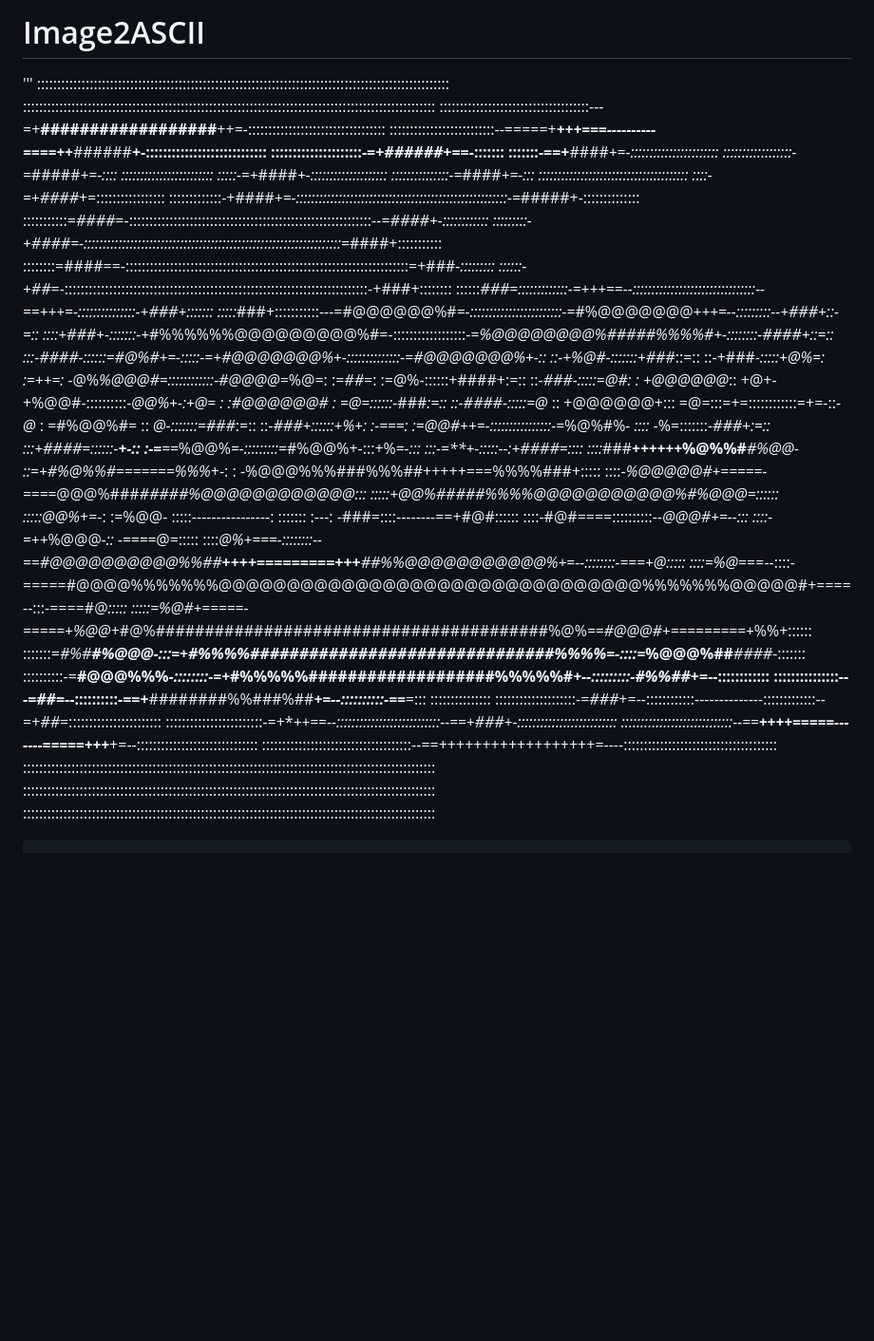
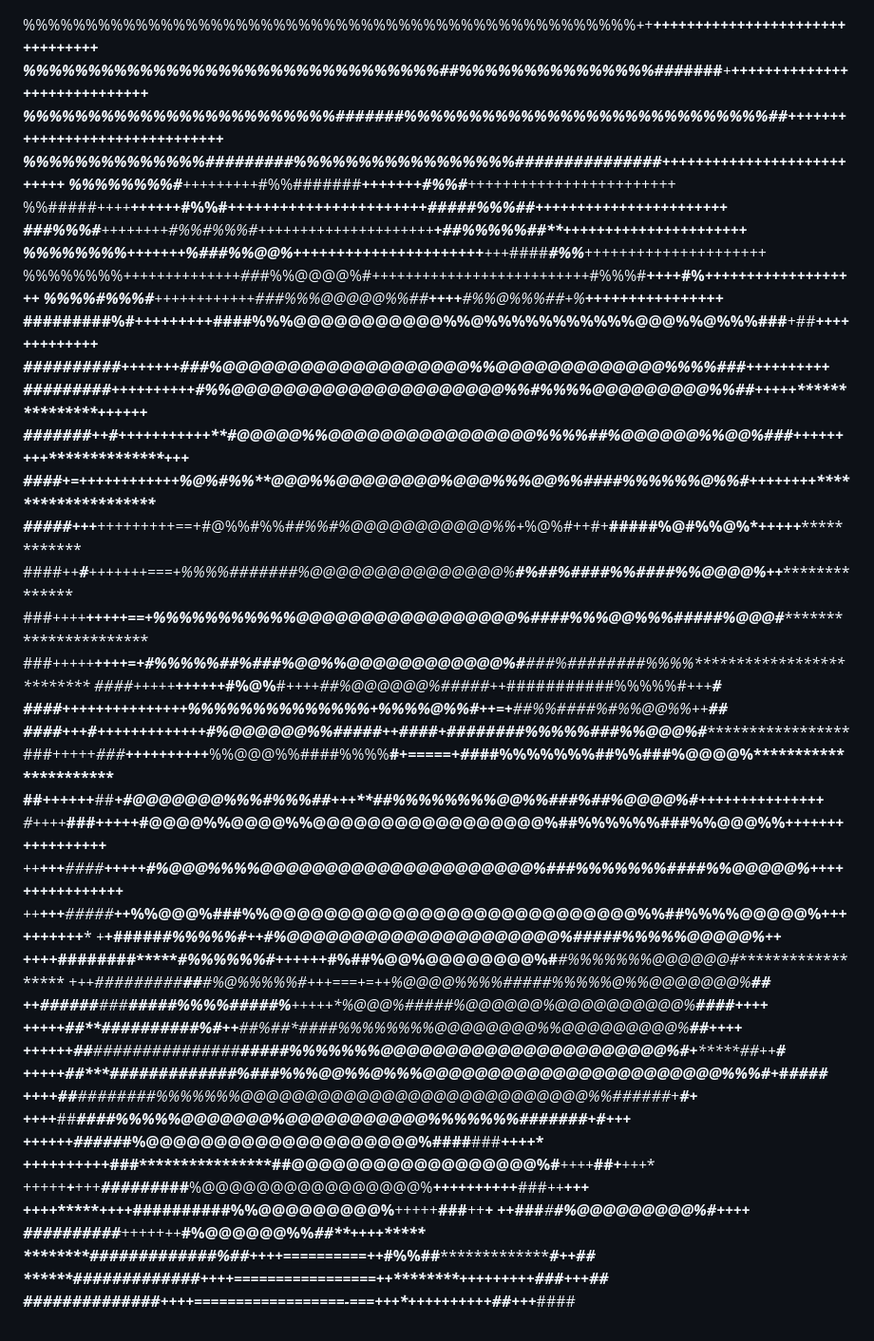
Before and after one commit to Fklyf/Image2ASCII, a Markdown page: README.md, the part around the change. Shown: that part at 95% size. GitHub-like rendering; blank space fills up the shorter version.

````diff
--- a/README.md
+++ b/README.md
@@ -1,42 +1,46 @@
-# Image2ASCII
 
-'''
-::::::::::::::::::::::::::::::::::::::::::::::::::::::::::::::::::::::::::::::::::::::::::::::::::::::
-::::::::::::::::::::::::::::::::::::::::::::::::::::::::::::::::::::::::::::::::::::::::::::::::::::::
-:::::::::::::::::::::::::::::::::::::---=+**##################**++=-::::::::::::::::::::::::::::::::::
-::::::::::::::::::::::::::--=====+****++*+===----------====++***######**+-::::::::::::::::::::::::::::
-:::::::::::::::::::::-=+*######*+==-:::::::               :::::::-==+**####*+=-:::::::::::::::::::::::
-::::::::::::::::::-=*#####*+=-::::    ::::::::::::::::::::::::    :::::-=+*####*+-::::::::::::::::::::
-:::::::::::::::-=*####*+=-:::  ::::::::::::::::::::::::::::::::::::::: ::::-=+####*+=:::::::::::::::::
-:::::::::::::-+####*+=-:::::::::::::::::::::::::::::::::::::::::::::::::::::::-=*#####+-::::::::::::::
-:::::::::::=*####*=-::::::::::::::::::::::::::::::::::::::::::::::::::::::::::::--=*####+-::::::::::::
-:::::::::-+####=-:::::::::::::::::::::::::::::::::::::::::::::::::::::::::::::::::::=*####+:::::::::::
-::::::::=####==-::::::::::::::::::::::::::::::::::::::::::::::::::::::::::::::::::::::=+###*-:::::::::
-::::::-+##*=-:::::::::::::::::::::::::::::::::::::::::::::::::::::::::::::::::::::::::::-+###+::::::::
-::::::*###=:::::::::::::-=+++==--::::::::::::::::::::::::::::::::--==+++=-:::::::::::::::-+###+:::::::
-:::::*###+:::::::::::---=#@@@@@@%#*=-::::::::::::::::::::::::-=*#%@@@@@@@*+++=--:::::::::--+###+::-=::
-::::+###+-:::::::-+*#%%%%%%@@@@@@@@@%#=-::::::::::::::::::-=*%@@@@@@@@%#####%%%%#+-::::::::-####+::=::
-:::-####-::::::=#@%#+=-:::::-=+#@@@@@@@%+-::::::::::::::-=#@@@@@@@%+-::      ::-+%@#-:::::::+###*::=::
-::-+###*-:::::+@%=:   :=++=:    -*@%*%@@@#=::::::::::::-#@@@@*=%@=:   :=*##*=:   :=@%-::::::+####+:=::
-::-*###-:::::=@#:  : +@@@@@@*::   +@+-+%@@#-::::::::::-*@@%+-:+@=  : :#@@@@@@#  :  =@=::::::-*###*:=::
-::-####-:::::=@*  :: +@@@@@@+:::  =@=:::=+=::::::::::::=+=-::-*@*   : =#%@@%#= ::  *@-:::::::=###*:=::
-::-*###+::::::+%+:    :-===:    :=@@#++=-::::::::::::::::-=*%@%#%*-     ::::     -*%=:::::::-*###+:=::
-:::+####=::::::-**+-::       :-=**==*%@@%*=-:::::::::=*#%@@%+-:::+%*=-:::  :::-=**+-:::::--:+####=::::
-::::*###***++++++*%@%%#****#%@@*-   ::=+#%@%%#=======%%%*+-:   : -%@@@%%%###%%%##+++++===%%%%###+:::::
-::::-*%@@@@@#+=====-====*@@@%###***#####%@@@@@@@@@@@@*:::   :::::+@@%#####%%%%@@@@@@@@@@@%#%@@@=::::::
-:::::*@@%*+=-:         :=%@@-   :::::----------------:  ::::::: :---:    -###=::::--------==+#@#::::::
-::::-#@#====::::::::::--*@@@#+=--:::                            ::::-=++*%@@@*-::        -====*@=:::::
-::::*@%+===-::::::::--==#@@@@@@@@@@%%##***++++=========+++****##%%@@@@@@@@@@@%+=--::::::::-===+@*:::::
-::::=%@*===--::::-=====#@@@@%%%%%%%@@@@@@@@@@@@@@@@@@@@@@@@@@@@@@@%%%%%%%@@@@@#+====--:::-====#@*:::::
-:::::=%@#+=====-=====+%@@*+#@%########################################%@%*==#@@@#+=========+*%%+::::::
-:::::::=*#%#******#%@@@*-:::=+#%%%%###############################%%%%*=-::::=*%@@@%##***####*-:::::::
-::::::::::-=**#@@@%%%*-::::::::-=+*#%%%%%###################%%%%%#*+--:::::::::-#%%##*+=--::::::::::::
-:::::::::::::::---=*##*=--::::::::::-==+**########%%###%##***+=--::::::::::-==***=:::  :::::::::::::::
-::::::::::::::::::::-=*###*+=--::::::::::::--------------:::::::::::::--=+*##*=:::::::::::::::::::::::
-::::::::::::::::::::::::-=+****++==--:::::::::::::::::::::::::::--==+*###*+-::::::::::::::::::::::::::
-:::::::::::::::::::::::::::::--==*****++++=====-------=====+++******+=--::::::::::::::::::::::::::::::
-:::::::::::::::::::::::::::::::::::::--==++++++++++++++++++=----::::::::::::::::::::::::::::::::::::::
-::::::::::::::::::::::::::::::::::::::::::::::::::::::::::::::::::::::::::::::::::::::::::::::::::::::
-::::::::::::::::::::::::::::::::::::::::::::::::::::::::::::::::::::::::::::::::::::::::::::::::::::::
-::::::::::::::::::::::::::::::::::::::::::::::::::::::::::::::::::::::::::::::::::::::::::::::::::::::
-```
+%%%%%%%%%%%%%%%%%%%%%%%%%%%%%%%%%%%%%%%%%%%%%%%%%*+*+***+++************+++++++++++++++++++++++++++++
+%%%%%%%%%%%%%%%%%%%%%%%%%%%%%%%%##%%%%%%%%%%%%%%%###***####*******+****+++++++++++++++++++++++++++++
+%%%%%%%%%%%%%%%%%%%%%%%%#######%%%%%%%%%%%%%%%%%%%%%%%%%%%%##********+++++++++++++++++++++++++++++++
+%%%%%%%%%%%%%%######**###%%%%%%%%%%%%%%%%%#############***********##*****+++++++++++++++++++++++++++
+%%%%%%%%#****+++++++++*#%%#######*********+*++++++***************#%%#*******++++++++++++++++++++++++
+%%#####*++++****++++++*#%%#**+++++++++++++++++++++++*****#**##**##%%%##******+++++++++++++++++++++++
+*###%%%#***++***++++++#%%#%%%#*+++++++++++++++++++++*************+*##%%%%%##**++++++++++++++++++++++
+%%%%%%%%*++++******+++*%###%%@@%*+++++++++++++++++++++****+***+++*####***#%%***+++++++++++++++++++++
+%%%%%%%%*++++++++++++++##*#%%@@@@%#*++++++++++++++++++++++++++*#%%%#**++++#%*****+++++++++++++++++++
+%%%%#%%%#**++++++++++++*#*##%%%@@@@@%%##*********++++*******#%%@%%%##***+*%*********++++++++++++++++
+#########%#**++++**+++++####%%%@@@@@@@@@@@%%@%%%%%%%%%%%@@@%%@%%%###****+##************+++++++++++++
+##########***++****+++++*###%@@@@@@@@@@@@@@@@@@@%%@@@@@@@@@@@@@%%%%###*+*******************+++++++++
+########***#*+*+++++++++*#%%@@@@@@@@@@@@@@@@@@@@@%%#%%%%@@@@@@@@@%%##*+**++++*****************++++++
+#######++*#*+++++++++++**#@@@@@%%@@@@@@@@@@@@@@@@%%%%##%@@@@@@%%@@%###*+++++++++*****************+++
+*####*+=+***+++++++++++*%@%#%%**@@@%%@@@@@@@@%@@@%%%@@%%####%%%%%%@%%#*+*+++++++********************
+#####+++***+++++++++==+#@%%#%%#*#%%#%@@@@@@@@@@@%%+*%@%#++#+**#####%@#%%@%*++++*****+***************
+####*++**#**+++++++===+%%%%#######%@@@@@@@@@@@@@@@%**#%##%####%%####%%@@@@%*****++******************
+###*++++******+++++==+*%%%%%%%%%%%@@@@@@@@@@@@@@@@@%####%%%@@%%%#*####%@@@#*************************
+###*+++++******++++=+**#%%%%%##%###%@@%%@@@@@@@@@@@@%#****###%########%%%%**************************
+####+++++******++++++***#%@%**#***++++*##%@@@@@@%#####*++*###########%%%%%#*+++******************#**
+####+++******++++++++++++*%%%%%%%%%%%%%%*+*%%%%@%%#*++=+****##%%####%#%%@@%%**++******************##
+####+++***#*++**+++++++++++#%@@@@@@%%#####*++*###*#*+*####*####%%%%%###%%@@@%#**********************
+###+++++*###**++++++++++***%%@@@%%####%%%%**#+=====+*##*##%%%%%%%##%%###%@@@@%**********************
+##++++++**##*************+#@@@@@@@%%%#%%%##***+++**##%%%%%%%%@@%%###%##*%@@@@%#***+++++++++++++++***
+#*+*+++***###********+++++#@@@@%%@@@@%%@@@@@@@@@@@@@@@@@%#**#%%%%%%##**#%%@@@%%*+++++++++++++++++***
+*++**+++**####*******+++++#%@@@%%%%@@@@@@@@@@@@@@@@@@@@@%###%%%%%%%###*#%%@@@@@%*++++++++++++++++***
+*++**+++**#####*******++***%%@@@%###%%@@@@@@@@@@@@@@@@@@@@@@@@@@@%%#**#%%%%@@@@@%******++++++++++***
+*+***+****#####************#%%%%%#**++***#%@@@@@@@@@@@@@@@@@@@@@%#####%%%%%@@@@@%**************++***
+++**++****########**********#%%%%%%#*++++++#%#**#%@@%@@@@@@@@%#***#%%%%%%%@@@@@@#*******************
++***++*#*#####**###******##**#%@%%%%%#++*+===+=++*%@@@@%%%%#####%%%%%@%%@@@@@@@%***************##***
++****+**######****###*****#####%%%%#####%***+++++*%@@@%#####%@@@@@@%@@@@@@@@@@%***********####**++++
++++**++***##*******####****######%#*++**##%##*####%%%%%%%%@@@@@@@@%%@@@@@@@@@%***********##**++++***
++++**+++****##******#######**########****##*###%%%%%%%@@@@@@@@@@@@@@@@@@@@@@%#*+*******##**++******#
++++**++*******##*****#######**######%###%%%@@%%@%%%@@@@@@@@@@@@@@@@@@@@@@@%%%#*+*******#*******####*
++++**+*********##*******##*#***####*#%%%%%%%@@@@@@@@@@@@@@@@@@@@@@@@@@@%%######*+**************#***+
++++***+********##***************###*#%%%%%@@@@@@@%@@@@@@@@@@@%%%%%%%####****###*+*************#**+++
+++++***++******###****************##*#%@@@@@@@@@@@@@@@@@@@@%####************###**+**************+++*
++++++**++**+++**###****************#**#@@@@@@@@@@@@@@@@@@%#*****++++***********##*+************+++**
++++++***+***+++***####******##*****###**%@@@@@@@@@@@@@@@@%***++++++*****++++**###*++**********+++***
+++++********++++***##****************##**######%%@@@@@@@@@%************+++++**###**++*********+*****
+++******************###***************#********#%@@@@@@@@@%#***********************+++*+************
+*********###*****#######*********+++++*++*******#%@@@@@@%%**********************##**+++*******+*****
+********#####*########%##***++++==========++*******#%%##*************************#***++***********##
+*******#####*########**++++=================++*****************++++*+++++********###**+++*********##
+****##############**++++==================-===+++**************++++++++++*********##**+++*******####
````
